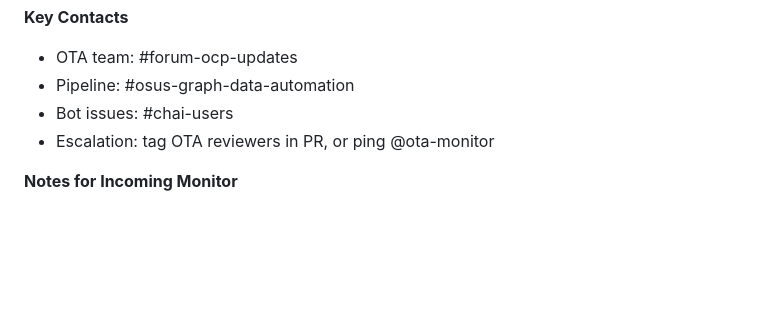
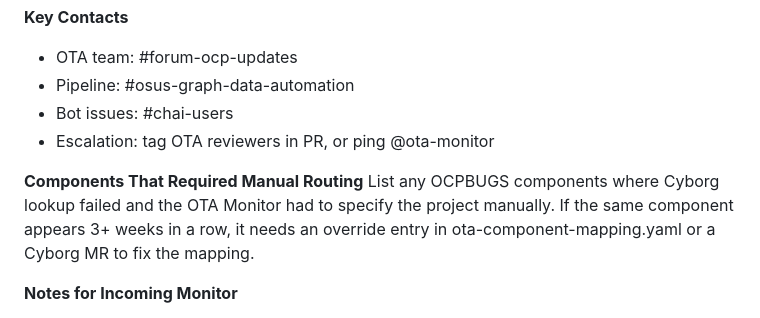
Before and after one commit to shahsahil264/ota-monitor-design, a Markdown page: prompts/weekly-handover.md, the part around the change. Rendered like a GitHub page; blank space fills up the shorter version.

Commit message:
feat: add manual routing fallback tracking to weekly handover (from final review)
Signed-off-by: Sahil Shah <sahshah@redhat.com>

```diff
--- a/prompts/weekly-handover.md
+++ b/prompts/weekly-handover.md
@@ -152,6 +152,9 @@ Table with:
 - Bot issues: #chai-users
 - Escalation: tag OTA reviewers in PR, or ping @ota-monitor
 
+**Components That Required Manual Routing**
+List any OCPBUGS components where Cyborg lookup failed and the OTA Monitor had to specify the project manually. If the same component appears 3+ weeks in a row, it needs an override entry in ota-component-mapping.yaml or a Cyborg MR to fix the mapping.
+
 **Notes for Incoming Monitor**
 - Any in-flight items that need context
 - Any unusual patterns observed this week
```
